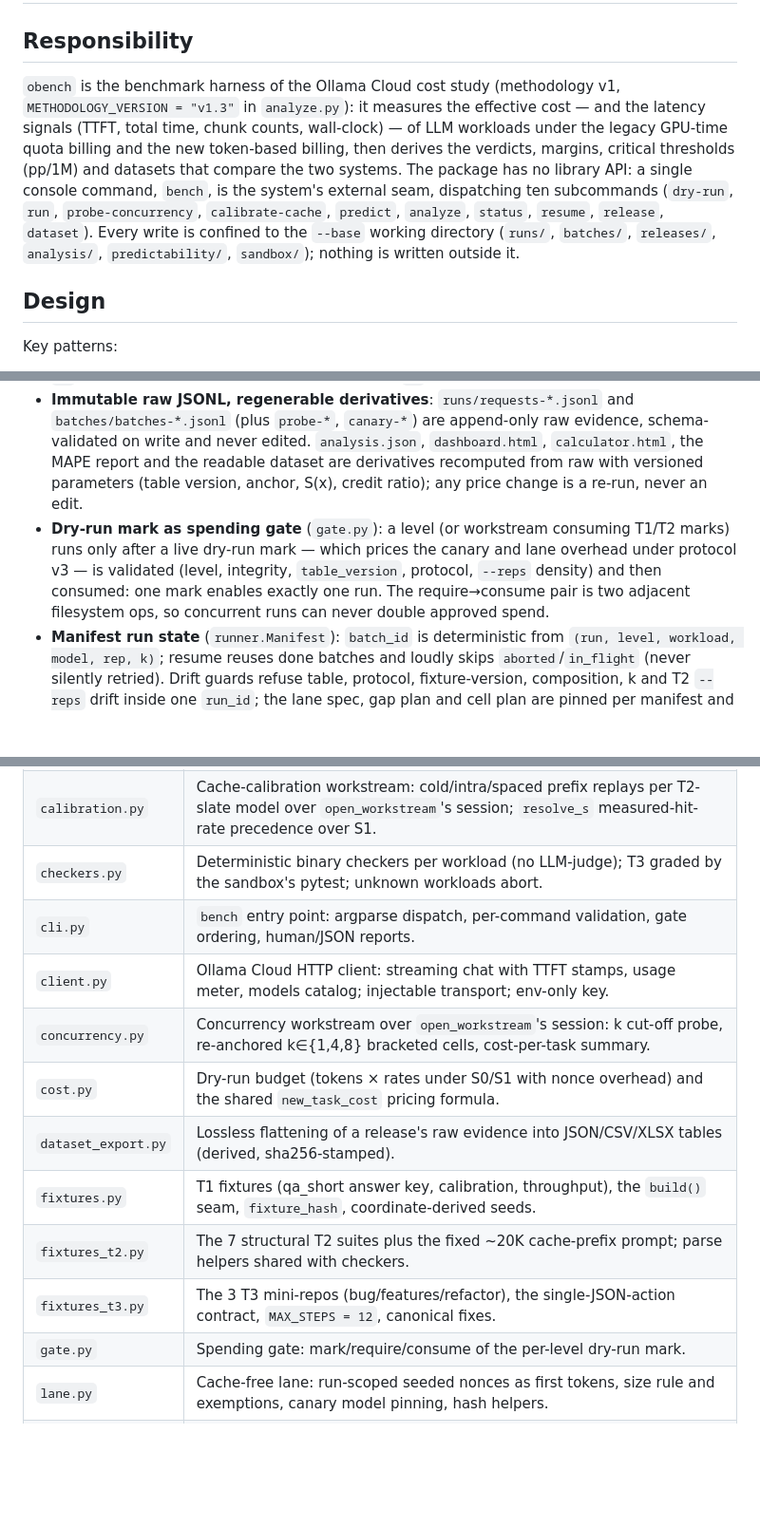
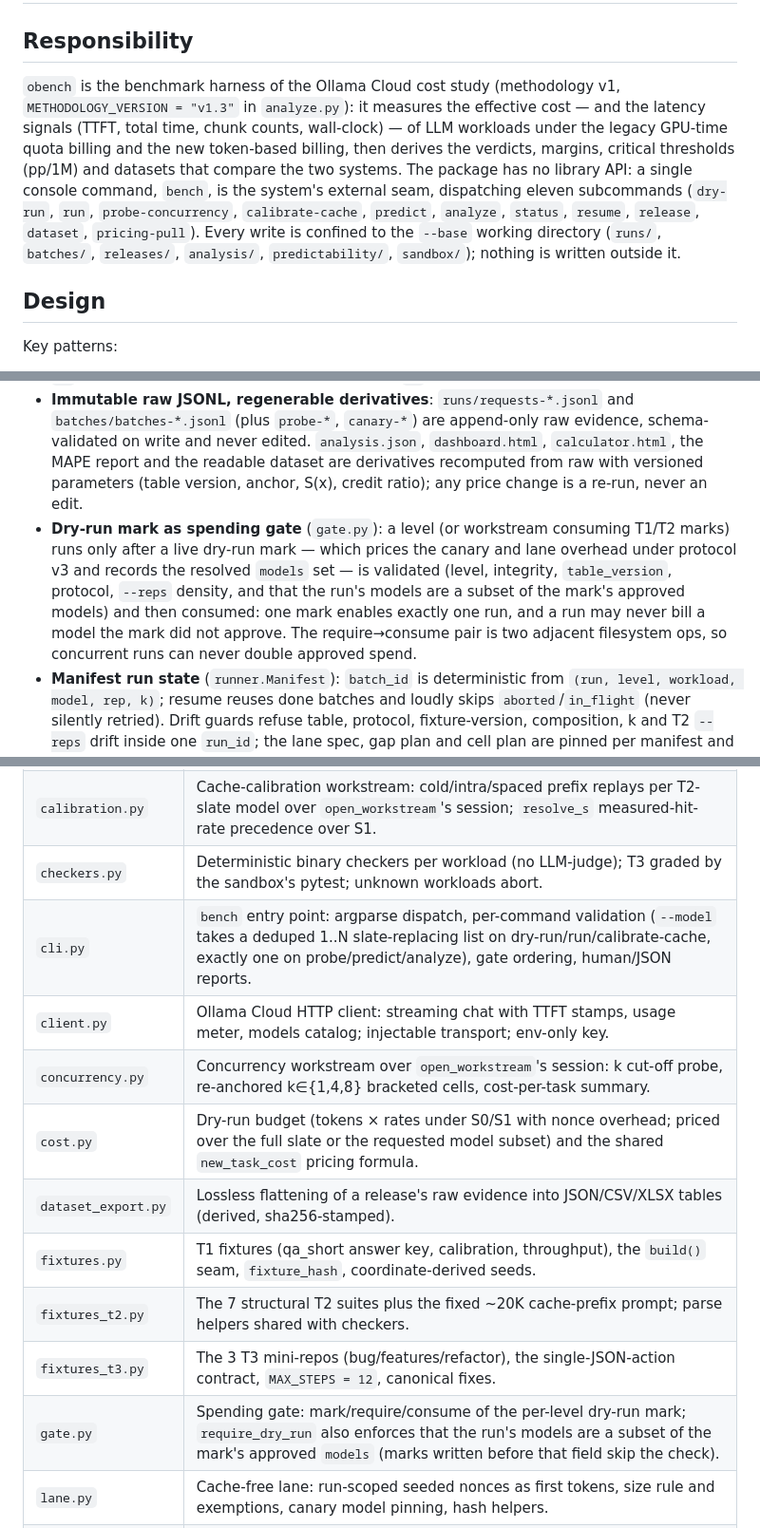
Before and after one commit to srnoob2570/ollama-cloud-pricing-bench, a Markdown page: src/obench/codemap.md, 3 parts joined by grey strips. Shown at 95% size. GitHub-like rendering; blank space fills up the shorter version.

Commit message:
docs(harness): reflect the --model list semantics in the codemaps

```diff
--- a/src/obench/codemap.md
+++ b/src/obench/codemap.md
@@ -2,7 +2,7 @@
 
 ## Responsibility
 
-`obench` is the benchmark harness of the Ollama Cloud cost study (methodology v1, `METHODOLOGY_VERSION = "v1.3"` in `analyze.py`): it measures the effective cost — and the latency signals (TTFT, total time, chunk counts, wall-clock) — of LLM workloads under the legacy GPU-time quota billing and the new token-based billing, then derives the verdicts, margins, critical thresholds (pp/1M) and datasets that compare the two systems. The package has no library API: a single console command, `bench`, is the system's external seam, dispatching ten subcommands (`dry-run`, `run`, `probe-concurrency`, `calibrate-cache`, `predict`, `analyze`, `status`, `resume`, `release`, `dataset`). Every write is confined to the `--base` working directory (`runs/`, `batches/`, `releases/`, `analysis/`, `predictability/`, `sandbox/`); nothing is written outside it.
+`obench` is the benchmark harness of the Ollama Cloud cost study (methodology v1, `METHODOLOGY_VERSION = "v1.3"` in `analyze.py`): it measures the effective cost — and the latency signals (TTFT, total time, chunk counts, wall-clock) — of LLM workloads under the legacy GPU-time quota billing and the new token-based billing, then derives the verdicts, margins, critical thresholds (pp/1M) and datasets that compare the two systems. The package has no library API: a single console command, `bench`, is the system's external seam, dispatching eleven subcommands (`dry-run`, `run`, `probe-concurrency`, `calibrate-cache`, `predict`, `analyze`, `status`, `resume`, `release`, `dataset`, `pricing-pull`). Every write is confined to the `--base` working directory (`runs/`, `batches/`, `releases/`, `analysis/`, `predictability/`, `sandbox/`); nothing is written outside it.
 
 ## Design
 
@@ -11,7 +11,7 @@ Key patterns:
 - **CLI-as-seam** (`cli.py`): all behavior is reachable through `bench` subcommands over a dispatch table (`DESPACHO`); assertions come from produced artifacts and the requests the fake transport observed. Targeted unit tests are accepted only for pure analysis functions (checkers, fixtures, the calibration analyzer).
 - **Fake transport for testing** (`client.py`): `OllamaCloud` takes an injectable `httpx.BaseTransport`; `default_transport()` returns `None` (real network) and tests inject the fake from `src/obench/testing/fake.py`. `releases.py` follows the same one-seam philosophy: `gh` is called as a subprocess, so tests put a fake `gh` executable on PATH.
 - **Immutable raw JSONL, regenerable derivatives**: `runs/requests-*.jsonl` and `batches/batches-*.jsonl` (plus `probe-*`, `canary-*`) are append-only raw evidence, schema-validated on write and never edited. `analysis.json`, `dashboard.html`, `calculator.html`, the MAPE report and the readable dataset are derivatives recomputed from raw with versioned parameters (table version, anchor, S(x), credit ratio); any price change is a re-run, never an edit.
-- **Dry-run mark as spending gate** (`gate.py`): a level (or workstream consuming T1/T2 marks) runs only after a live dry-run mark — which prices the canary and lane overhead under protocol v3 — is validated (level, integrity, `table_version`, protocol, `--reps` density) and then consumed: one mark enables exactly one run. The require→consume pair is two adjacent filesystem ops, so concurrent runs can never double approved spend.
+- **Dry-run mark as spending gate** (`gate.py`): a level (or workstream consuming T1/T2 marks) runs only after a live dry-run mark — which prices the canary and lane overhead under protocol v3 and records the resolved `models` set — is validated (level, integrity, `table_version`, protocol, `--reps` density, and that the run's models are a subset of the mark's approved models) and then consumed: one mark enables exactly one run, and a run may never bill a model the mark did not approve. The require→consume pair is two adjacent filesystem ops, so concurrent runs can never double approved spend.
 - **Manifest run state** (`runner.Manifest`): `batch_id` is deterministic from `(run, level, workload, model, rep, k)`; resume reuses done batches and loudly skips `aborted`/`in_flight` (never silently retried). Drift guards refuse table, protocol, fixture-version, composition, k and T2 `--reps` drift inside one `run_id`; the lane spec, gap plan and cell plan are pinned per manifest and refused on change.
 - **Pure analysis functions**: `analyze.build`, `verdict_of`, `calibration.resolve_s`, `predict.build_report`, `checkers.judge` and the pricing formulas never touch the API; every refusal mode has a named exception (`RunnerError`, `GateClosed`, `TableError`, `SchemaError`, `CheckersError`, `AnalyzeError`, `PredictError`, `ReleaseError`, `PreflightError`, `ExportError`) surfaced as clean exit codes — no tracebacks, no silent placeholder verdicts (an unknown workload raises `CheckersError`).
 - **Precision policy**: persisted floats are never rounded; the meter's tick (0.1 pp) enters only comparison logic through the `TICK_BAND` residue band (tie band, conclusive rule, sub-resolution exclusion, k-sweep).
@@ -58,15 +58,15 @@ Invariants threaded through the flow: the API key exists only in the environment
 | `analyze.py` | Offline analysis and bundle: cells, verdicts/margins, pp/1M thresholds, pooled allocation, sweeps, dashboard/calculator; the re-run without re-measuring. |
 | `calibration.py` | Cache-calibration workstream: cold/intra/spaced prefix replays per T2-slate model over `open_workstream`'s session; `resolve_s` measured-hit-rate precedence over S1. |
 | `checkers.py` | Deterministic binary checkers per workload (no LLM-judge); T3 graded by the sandbox's pytest; unknown workloads abort. |
-| `cli.py` | `bench` entry point: argparse dispatch, per-command validation, gate ordering, human/JSON reports. |
+| `cli.py` | `bench` entry point: argparse dispatch, per-command validation (`--model` takes a deduped 1..N slate-replacing list on dry-run/run/calibrate-cache, exactly one on probe/predict/analyze), gate ordering, human/JSON reports. |
 | `client.py` | Ollama Cloud HTTP client: streaming chat with TTFT stamps, usage meter, models catalog; injectable transport; env-only key. |
 | `concurrency.py` | Concurrency workstream over `open_workstream`'s session: k cut-off probe, re-anchored k∈{1,4,8} bracketed cells, cost-per-task summary. |
-| `cost.py` | Dry-run budget (tokens × rates under S0/S1 with nonce overhead) and the shared `new_task_cost` pricing formula. |
+| `cost.py` | Dry-run budget (tokens × rates under S0/S1 with nonce overhead; priced over the full slate or the requested model subset) and the shared `new_task_cost` pricing formula. |
 | `dataset_export.py` | Lossless flattening of a release's raw evidence into JSON/CSV/XLSX tables (derived, sha256-stamped). |
 | `fixtures.py` | T1 fixtures (qa_short answer key, calibration, throughput), the `build()` seam, `fixture_hash`, coordinate-derived seeds. |
 | `fixtures_t2.py` | The 7 structural T2 suites plus the fixed ~20K cache-prefix prompt; parse helpers shared with checkers. |
 | `fixtures_t3.py` | The 3 T3 mini-repos (bug/features/refactor), the single-JSON-action contract, `MAX_STEPS = 12`, canonical fixes. |
-| `gate.py` | Spending gate: mark/require/consume of the per-level dry-run mark. |
+| `gate.py` | Spending gate: mark/require/consume of the per-level dry-run mark; `require_dry_run` also enforces that the run's models are a subset of the mark's approved `models` (marks written before that field skip the check). |
 | `lane.py` | Cache-free lane: run-scoped seeded nonces as first tokens, size rule and exemptions, canary model pinning, hash helpers. |
 | `meter.py` | The meter's units and the anchor bridge (leaf, zero internal imports): TICK_PP/TICK_BAND, WEEKS_PER_MONTH/SESSION_R/DEFAULT_CREDIT_RATIO, `usd_per_pp`/`session_usd_per_pp`. |
 | `preflight.py` | Catalog preflight: slate coverage against `/v1/models`, tag matching, drift abort before billing. |
```
Also changed, not shown: other parts of src/obench/codemap.md (+3 -3 lines), codemap.md (+4 -4 lines).
